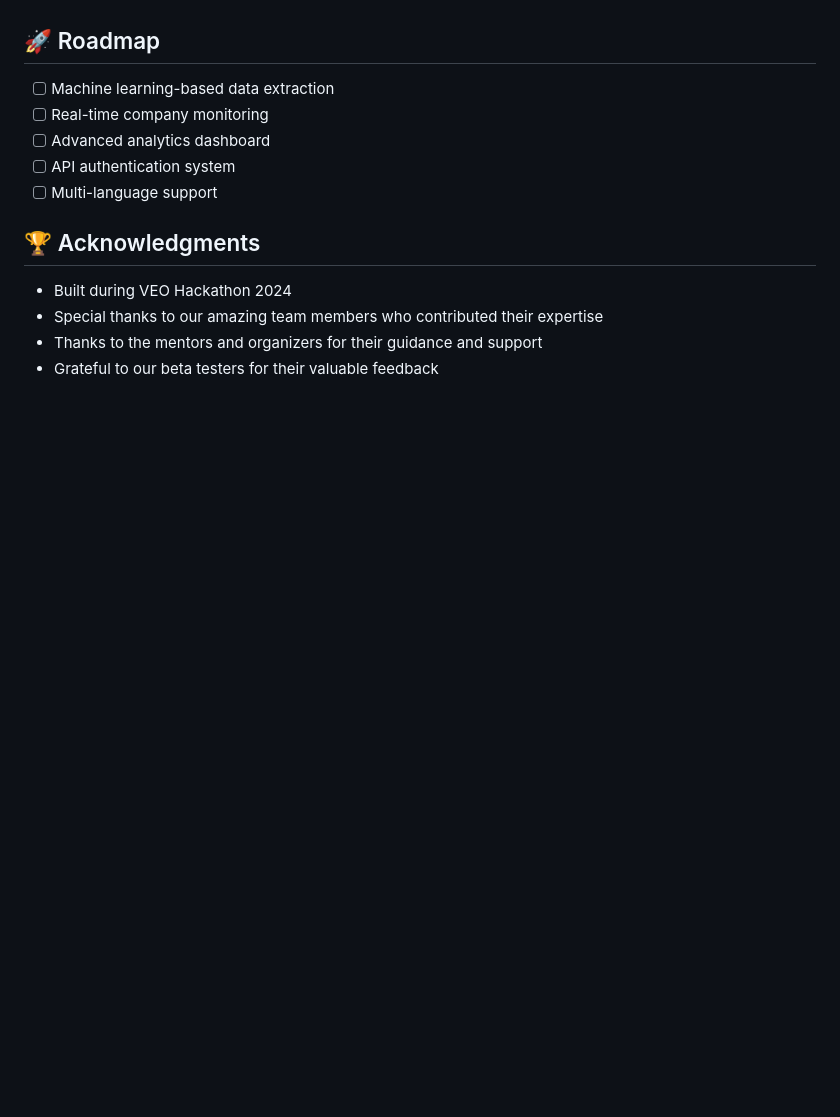
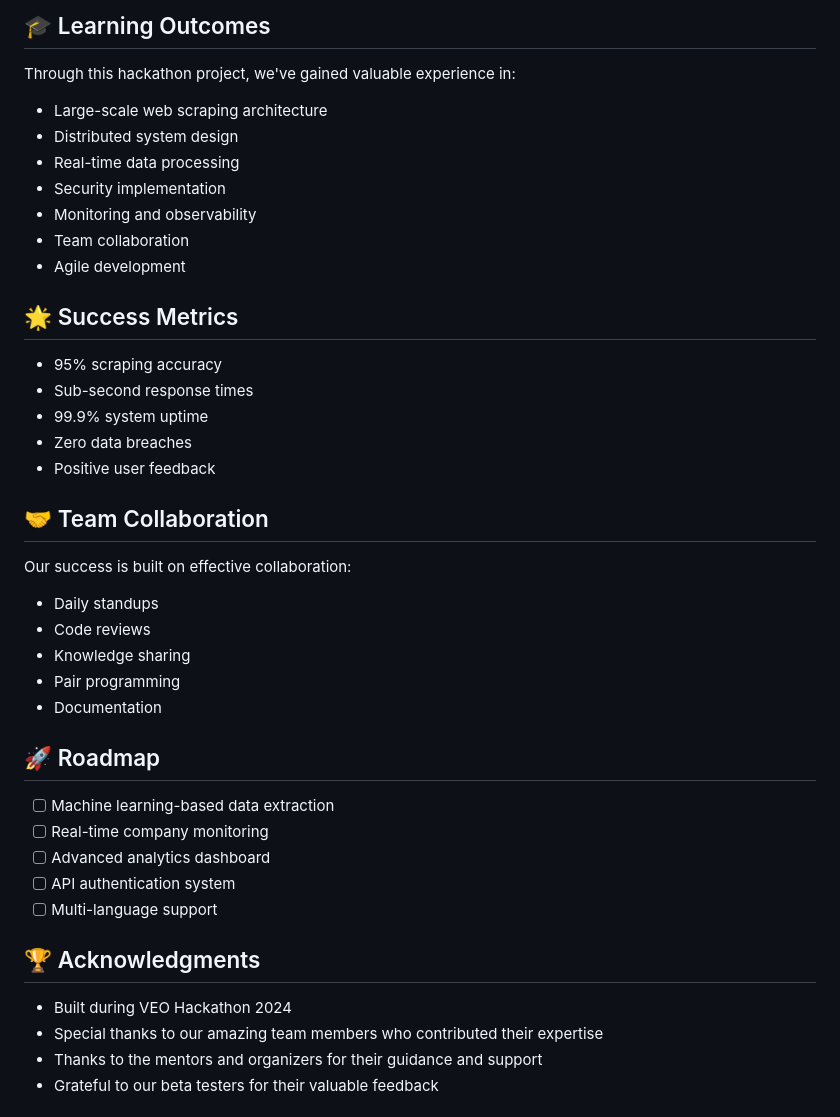
Before and after one commit to slimgithub04/VEO_Hackaton, a Markdown page: README.md, the part around one of its changes. Drawn GitHub-style; blank space fills up the shorter version.

```diff
--- a/README.md
+++ b/README.md
@@ -155,3 +220,28 @@ For technical support or inquiries:
+## 🎓 Learning Outcomes
+Through this hackathon project, we've gained valuable experience in:
+- Large-scale web scraping architecture
+- Distributed system design
+- Real-time data processing
+- Security implementation
+- Monitoring and observability
+- Team collaboration
+- Agile development
+
+## 🌟 Success Metrics
+- 95% scraping accuracy
+- Sub-second response times
+- 99.9% system uptime
+- Zero data breaches
+- Positive user feedback
+
+## 🤝 Team Collaboration
+Our success is built on effective collaboration:
+- Daily standups
+- Code reviews
+- Knowledge sharing
+- Pair programming
+- Documentation
+
 ## 🚀 Roadmap
 - [ ] Machine learning-based data extraction
 - [ ] Real-time company monitoring
```
Also changed, not shown: other parts of README.md (+103 -16 lines).
